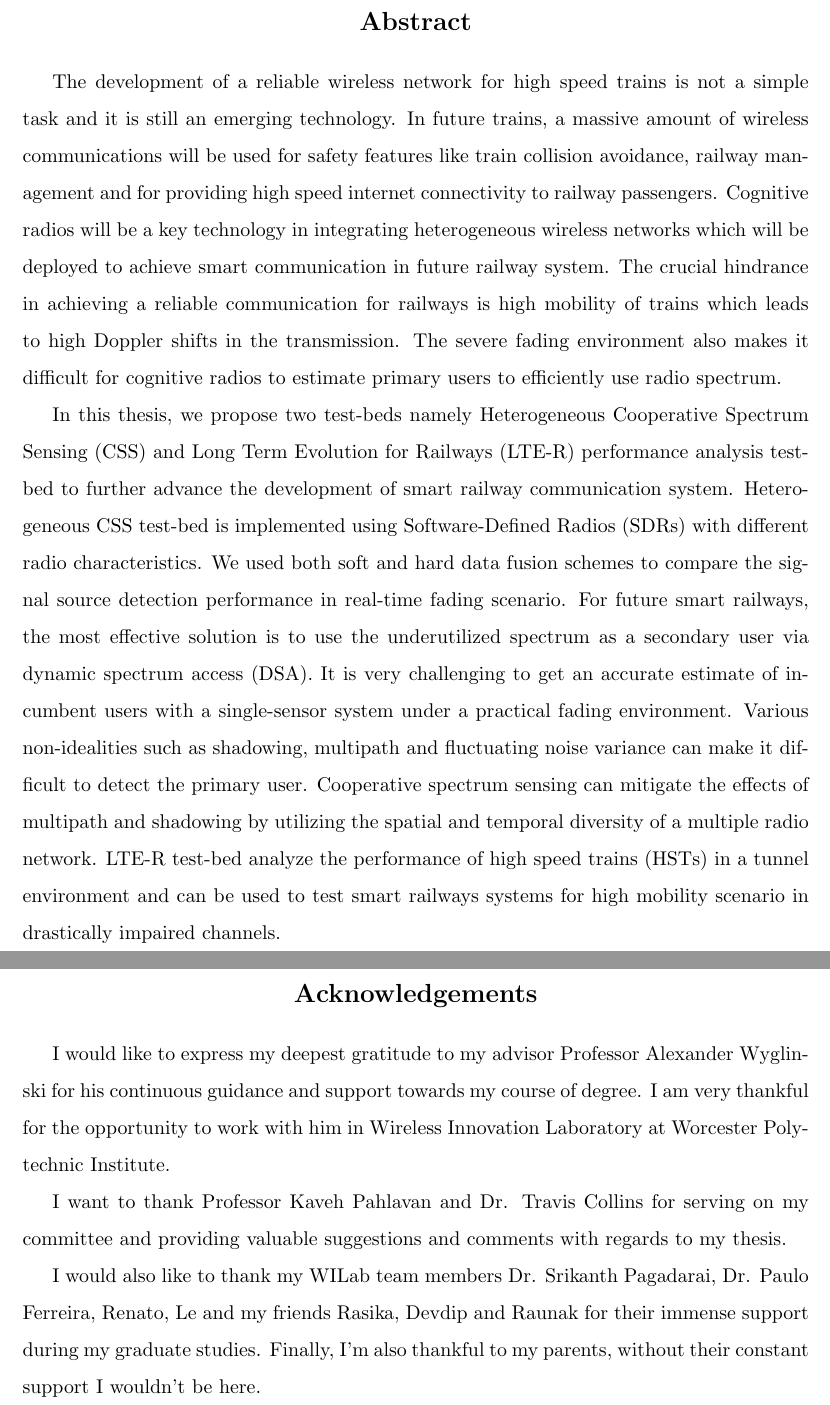
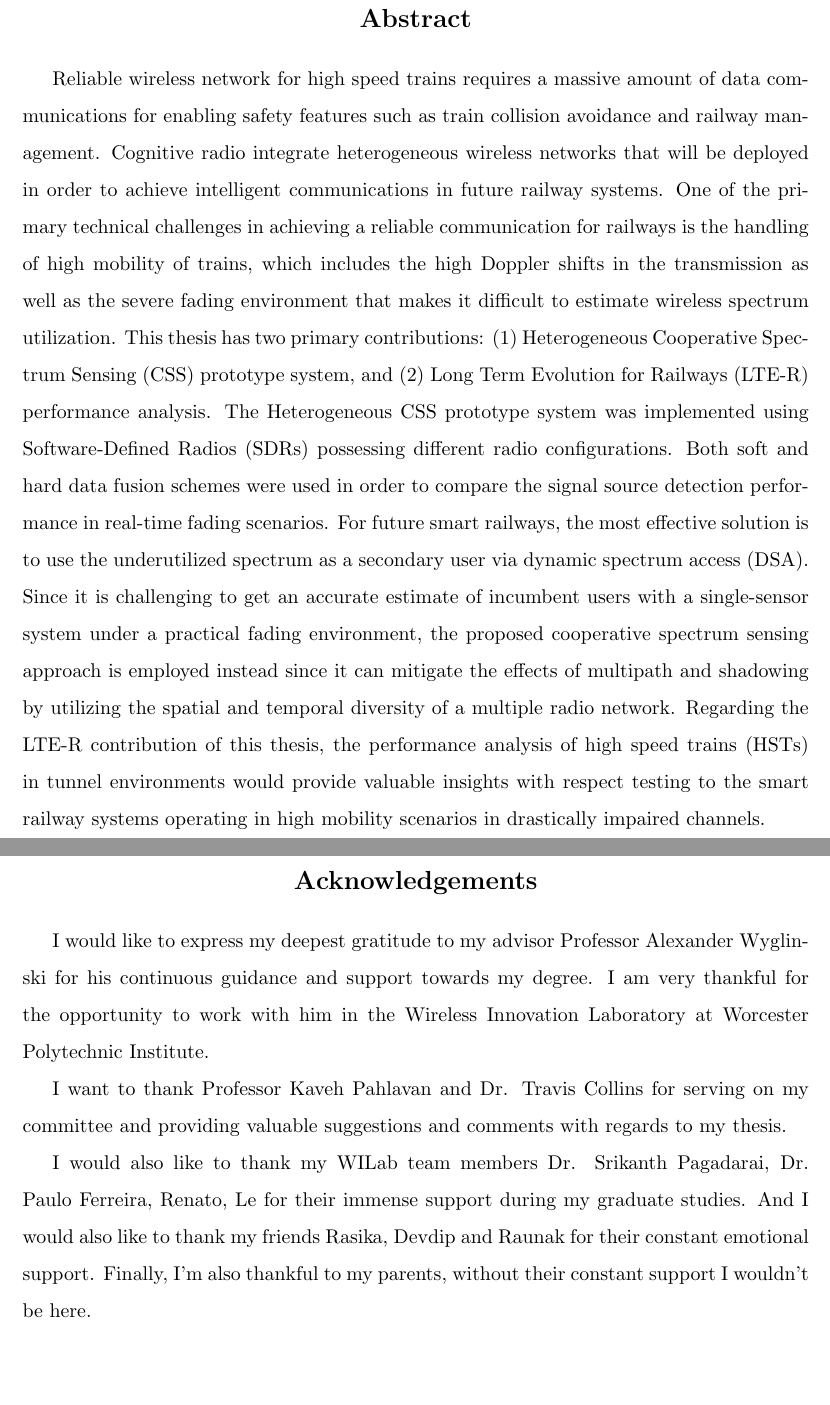
Before and after one commit to phoenixgill34/Thesis, a LaTeX thesis (Latex/thesis.tex, which reads Latex/abstract.tex, Latex/acknowledgement.tex): two parts of pages 2 and 3 of 104, joined at a grey line, cut so that both start at the same text, the shorter picture padded with empty space. Compiled offline with pdfLaTeX; a LaTeX package or settings file that is missing is left out.

Commit message:
Last Edits

```diff
--- a/Latex/abstract.tex
+++ b/Latex/abstract.tex
@@ -1,3 +1 @@
-The development of a reliable wireless network for high speed trains is not a simple task and it is still an emerging technology. In future trains, a massive amount of wireless communications will be used for safety features like train collision avoidance, railway management and for providing high speed internet connectivity to railway passengers. Cognitive radios will be a key technology in integrating heterogeneous wireless networks which will be deployed to achieve smart communication in future railway system. The crucial hindrance in achieving a reliable communication for railways is high mobility of trains which leads to high Doppler shifts in the transmission. The severe fading environment also makes it difficult for cognitive radios to estimate primary users to efficiently use radio spectrum.
-
-In this thesis, we propose two test-beds namely Heterogeneous Cooperative Spectrum Sensing (CSS) and Long Term Evolution for Railways (LTE-R) performance analysis test-bed to further advance the development of smart railway communication system. Heterogeneous CSS test-bed is implemented using Software-Defined Radios (SDRs) with different radio characteristics. We used both soft and hard data fusion schemes to compare the signal source detection performance in real-time fading scenario. For future smart railways, the most effective solution is to use the underutilized spectrum as a secondary user via dynamic spectrum access (DSA). It is very challenging to get an accurate estimate of incumbent users with a single-sensor system under a practical fading environment. Various non-idealities such as shadowing, multipath and fluctuating noise variance can make it difficult to detect the primary user. Cooperative spectrum sensing can mitigate the effects of multipath and shadowing by utilizing the spatial and temporal diversity of a multiple radio network. LTE-R test-bed analyze the performance of high speed trains (HSTs) in a tunnel environment and can be used to test smart railways systems for high mobility scenario in drastically impaired channels.
+Reliable wireless network for high speed trains requires a massive amount of data communications for enabling safety features such as train collision avoidance and railway management. Cognitive radio integrate heterogeneous wireless networks that will be deployed in order to achieve intelligent communications in future railway systems. One of the primary technical challenges in achieving a reliable communication for railways is the handling of high mobility of trains, which includes the high Doppler shifts in the transmission as well as the severe fading environment that makes it difficult to estimate wireless spectrum utilization. This thesis has two primary contributions: (1) Heterogeneous Cooperative Spectrum Sensing (CSS) prototype system, and (2) Long Term Evolution for Railways (LTE-R) performance analysis. The Heterogeneous CSS prototype system was implemented using Software-Defined Radios (SDRs) possessing different radio configurations. Both soft and hard data fusion schemes were used in order to compare the signal source detection performance in real-time fading scenarios. For future smart railways, the most effective solution is to use the underutilized spectrum as a secondary user via dynamic spectrum access (DSA). Since it is challenging to get an accurate estimate of incumbent users with a single-sensor system under a practical fading environment, the proposed cooperative spectrum sensing approach is employed instead since it can mitigate the effects of multipath and shadowing by utilizing the spatial and temporal diversity of a multiple radio network. Regarding the LTE-R contribution of this thesis, the performance analysis of high speed trains (HSTs) in tunnel environments would provide valuable insights with respect testing to the smart railway systems operating in high mobility scenarios in drastically impaired channels.
--- a/Latex/acknowledgement.tex
+++ b/Latex/acknowledgement.tex
@@ -1,5 +1,5 @@
-I would like to express my deepest gratitude to my advisor Professor Alexander Wyglinski for his continuous guidance and support towards my course of degree. I am very thankful for the opportunity to work with him in Wireless Innovation Laboratory at Worcester Polytechnic Institute.
+I would like to express my deepest gratitude to my advisor Professor Alexander Wyglinski for his continuous guidance and support towards my degree. I am very thankful for the opportunity to work with him in the Wireless Innovation Laboratory at Worcester Polytechnic Institute.
 
 I want to thank Professor Kaveh Pahlavan and Dr. Travis Collins for serving on my committee and providing valuable suggestions and comments with regards to my thesis.
 
-I would also like to thank my WILab team members Dr. Srikanth Pagadarai, Dr. Paulo Ferreira, Renato, Le and my friends Rasika, Devdip and Raunak for their immense support during my graduate studies. Finally, I'm also thankful to my parents, without their constant support I wouldn't be here.
+I would also like to thank my WILab team members Dr. Srikanth Pagadarai, Dr. Paulo Ferreira, Renato, Le for their immense support during my graduate studies. And I would also like to thank my friends Rasika, Devdip and Raunak for their constant emotional support. Finally, I'm also thankful to my parents, without their constant support I wouldn't be here.
--- a/Latex/thesis.tex
+++ b/Latex/thesis.tex
@@ -19,8 +19,8 @@
 %\usepackage{listings}
 %%%%%%%%%%%%%%%%%%%%% SET UP ALL THE TITLE PAGE VARIABLES %%%%%%%%%%%%%%%%%%
 
-\title{\scshape \mbox{Smart Transportation for Next Generation }\\
-\scshape \mbox{Wireless Communication System}}
+\title{\scshape \mbox{Cognitive Radio Connectivity for}\\
+\scshape \mbox{Railway Transportation Networks}}
 
 \author{Kuldeep S. Gill}
 \thesis_or_diss{Thesis}
```
Also changed, not shown: Latex/introduction.tex (+1 -1 lines), 5 other files.
